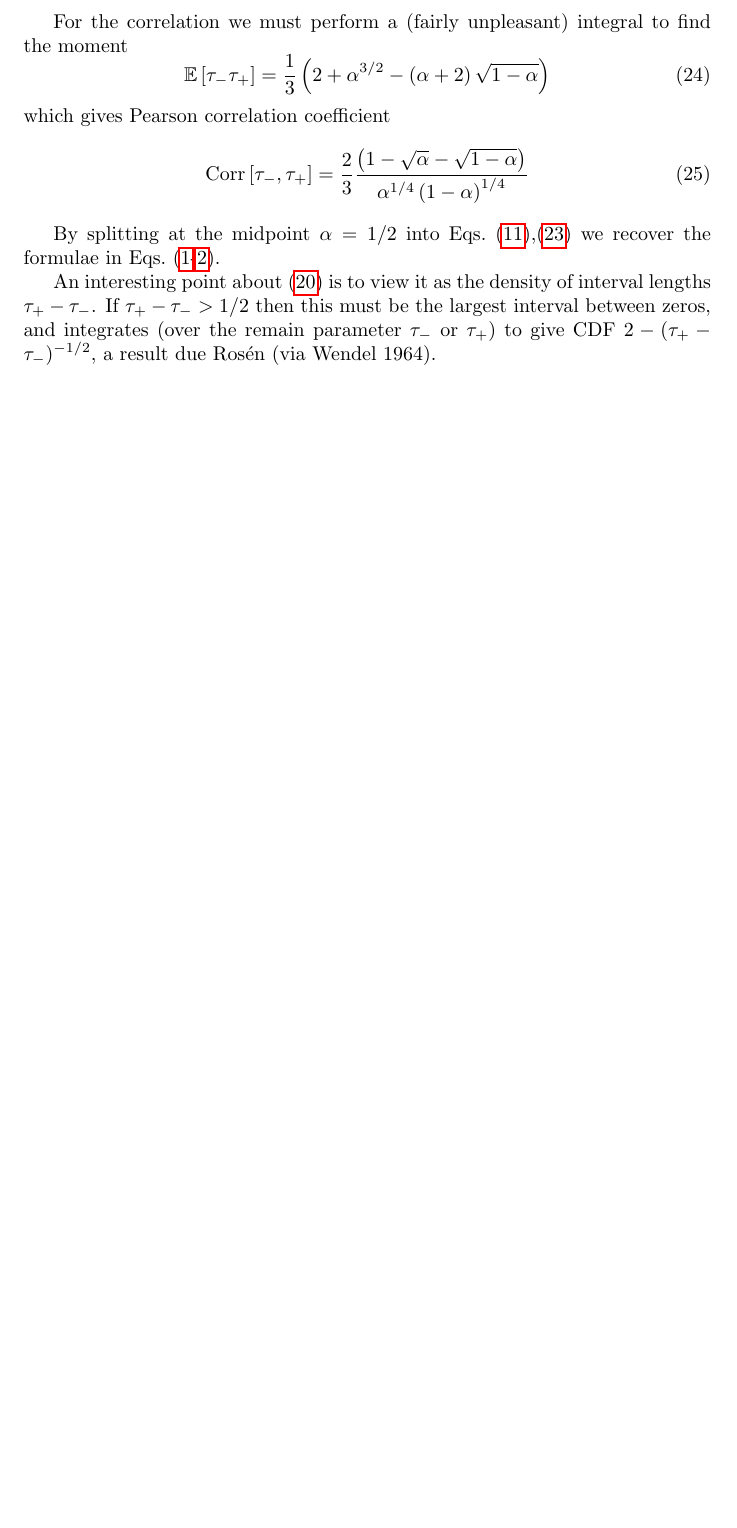
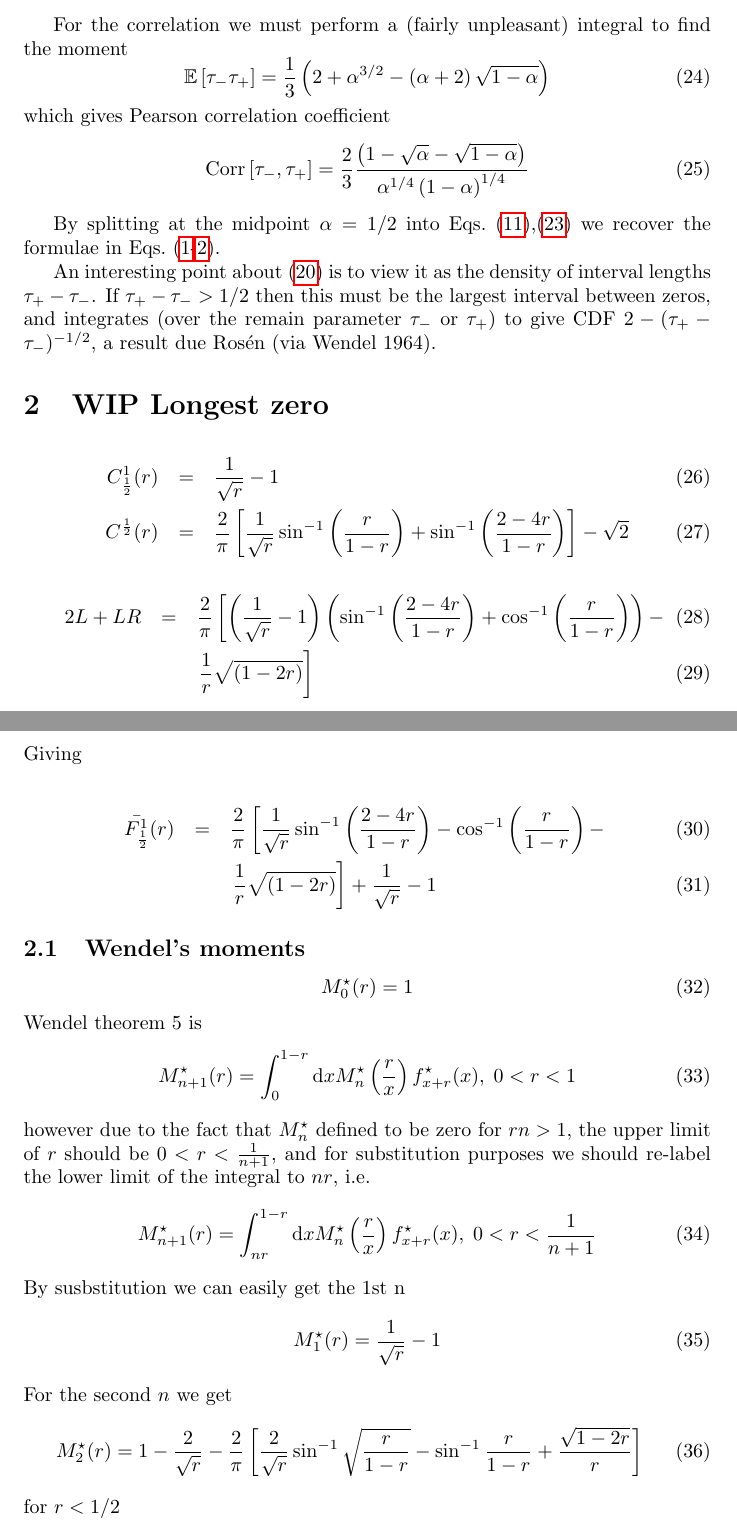
Before and after one commit to pec27/brownian_zeros, a LaTeX document (tex/brownian_zeros.tex): part of page 4 of 4 before the commit and two parts of pages 4 and 5 of 5 after it, the two joined at a grey line, cut so that both start at the same text, the shorter picture padded with empty space. Compiled offline with pdfLaTeX.

Commit message:
updates wendel moments

```diff
--- a/tex/brownian_zeros.tex
+++ b/tex/brownian_zeros.tex
@@ -136,4 +136,51 @@ which gives Pearson correlation coefficient
 By splitting at the midpoint $\alpha=1/2$ into Eqs.~(\ref{eq:tp_sample}),(\ref{eq:tm_sample}) we recover the formulae in Eqs.~(\ref{eq:stp}-\ref{eq:stm}).
 
 An interesting point about (\ref{eq:tm_and_tp}) is to view it as the density of interval lengths $\tp-\tm$. If $\tp-\tm > 1/2$ then this must be the largest interval between zeros, and integrates (over the remain parameter $\tm$ or $\tp$) to give CDF $2-(\tp-\tm)^{-1/2}$, a result due Ros\'en (via Wendel~1964).
+
+\section{WIP Longest zero}
+%     ana_integ = (2/(pi*sqrt(r)))*arcsin(r/(1-r)) + (2/pi)*arccos((3*r-1)/(1-r)) - sqrt(2)
+
+\begin{eqnarray}
+  C^1_{\frac{1}{2}}(r) &=& \frac{1}{\sqrt{r}} - 1 \\
+  C^{\frac{1}{2}}(r) &=& \frac{2}{\pi} \left[ \frac{1}{\sqrt{r}} \sin^{-1}\left(\frac{r}{1-r}\right) + \sin^{-1}\left(\frac{2-4r}{1-r}\right) \right] - \sqrt{2}
+\end{eqnarray}
+
+%    lim1 =  (2/pi)*(1/sqrt(r)- 1)*(arccos((3*r-1)/(1-r)) + arccos(r/(1-r))) +\
+%        (1/(pi*r))*(-2*sqrt(1-2*r))
+\begin{eqnarray}
+  2L+LR &=& \frac{2}{\pi} \left[ \left( \frac{1}{\sqrt{r}} -1\right)\left(\sin^{-1}\left(\frac{2-4r}{1-r}\right) + \cos^{-1}\left(\frac{r}{1-r}\right)\right) - \right. \\
+    && \left. \frac{1}{r}\sqrt{\left(1-2r\right)} \right]
+\end{eqnarray}
+Giving
+%     tot_sum = (2/pi)*((1/sqrt(r))*arccos((3*r-1)/(1-r)) - arccos(r/(1-r))) +\
+%        (1/(pi*r))*(-2*sqrt(1-2*r)) + 1/sqrt(r)  - sqrt(2)
+
+\begin{eqnarray}
+  \bar{F^{1}_{\frac{1}{2}}}(r) &=& \frac{2}{\pi} \left[ \frac{1}{\sqrt{r}}\sin^{-1}\left(\frac{2-4r}{1-r}\right) - \cos^{-1}\left(\frac{r}{1-r}\right) - \right. \\
+    && \left. \frac{1}{r}\sqrt{\left(1-2r\right)} \right] + \frac{1}{\sqrt{r}} - 1
+\end{eqnarray}
+
+\subsection{Wendel's moments}
+\begin{equation}
+  M^\star_0(r) = 1
+\end{equation}
+Wendel theorem 5 is
+\begin{equation}
+  M^\star_{n+1}(r) = \int_0^{1-r} {\rm d}x M^\star_n\left(\frac{r}{x}\right) f^\star_{x+r}(x), \; 0<r<1
+\end{equation}
+however due to the fact that $M^\star_{n}$ defined to be zero for $rn>1$, the upper limit of $r$ should be $0<r<\frac{1}{n+1}$, and for substitution purposes we should re-label the lower limit of the integral to $nr$, i.e.
+\begin{equation}
+  M^\star_{n+1}(r) = \int_{nr}^{1-r} {\rm d}x M^\star_n\left(\frac{r}{x}\right) f^\star_{x+r}(x), \; 0<r<\frac{1}{n+1}
+\end{equation}
+By susbstitution we can easily get the 1st n
+\begin{equation}
+  M^\star_1(r) = \frac{1}{\sqrt{r}} - 1
+\end{equation}
+For the second $n$ we get
+\begin{equation}
+  M^\star_2(r) = 1-\frac{2}{\sqrt{r}} - \frac{2}{\pi}\left[\frac{2}{\sqrt{r}} \sin^{-1} \sqrt{\frac{r}{1-r}} - \sin^{-1}\frac{r}{1-r} + \frac{\sqrt{1-2r}}{r}\right]
+\end{equation}
+for $r<1/2$
+
+
 \end{document}
```
Also changed, not shown: brownian_zeros.pdf, tex/brownian_zeros.tex (2 more changed lines), 2 other files.
